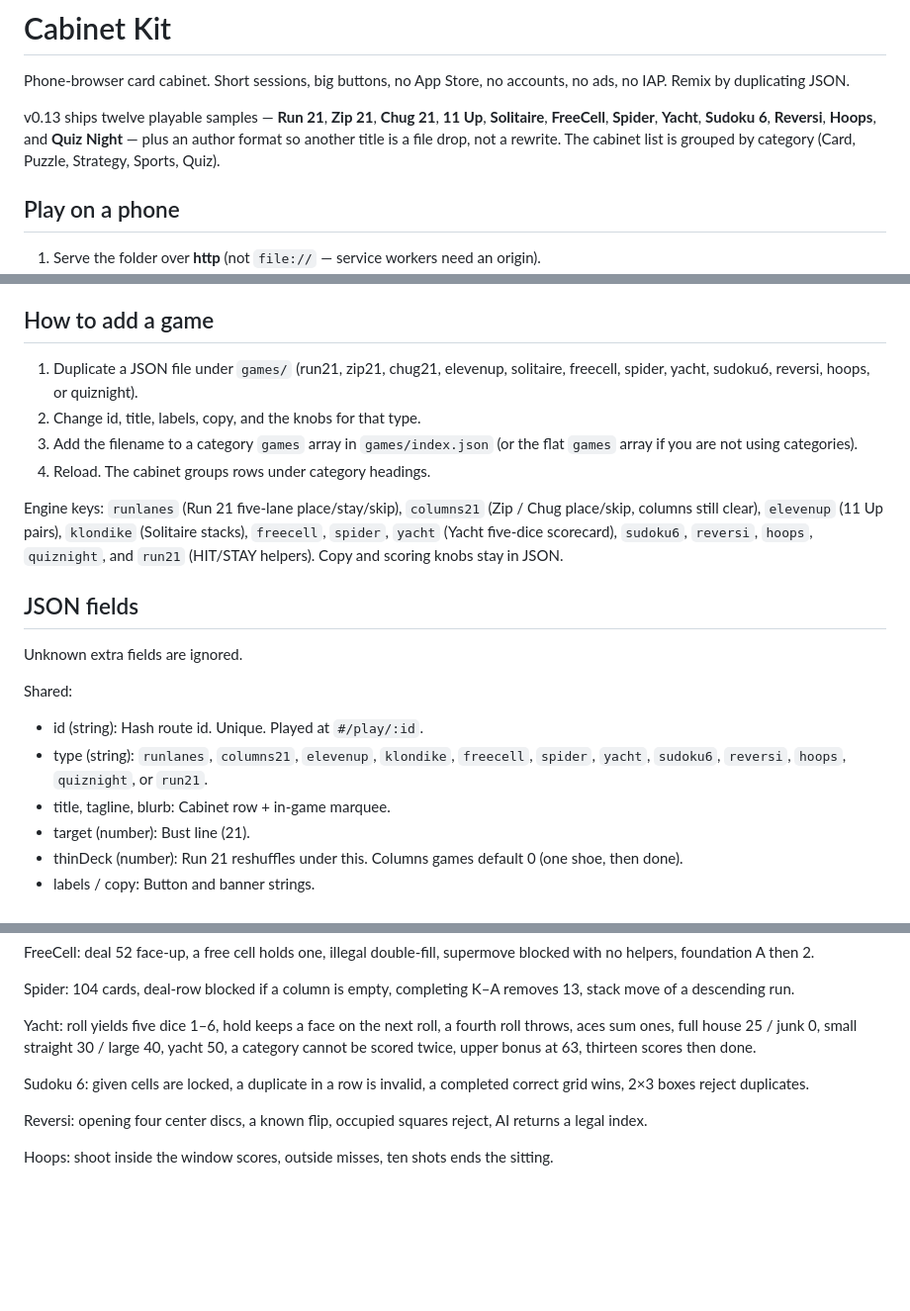
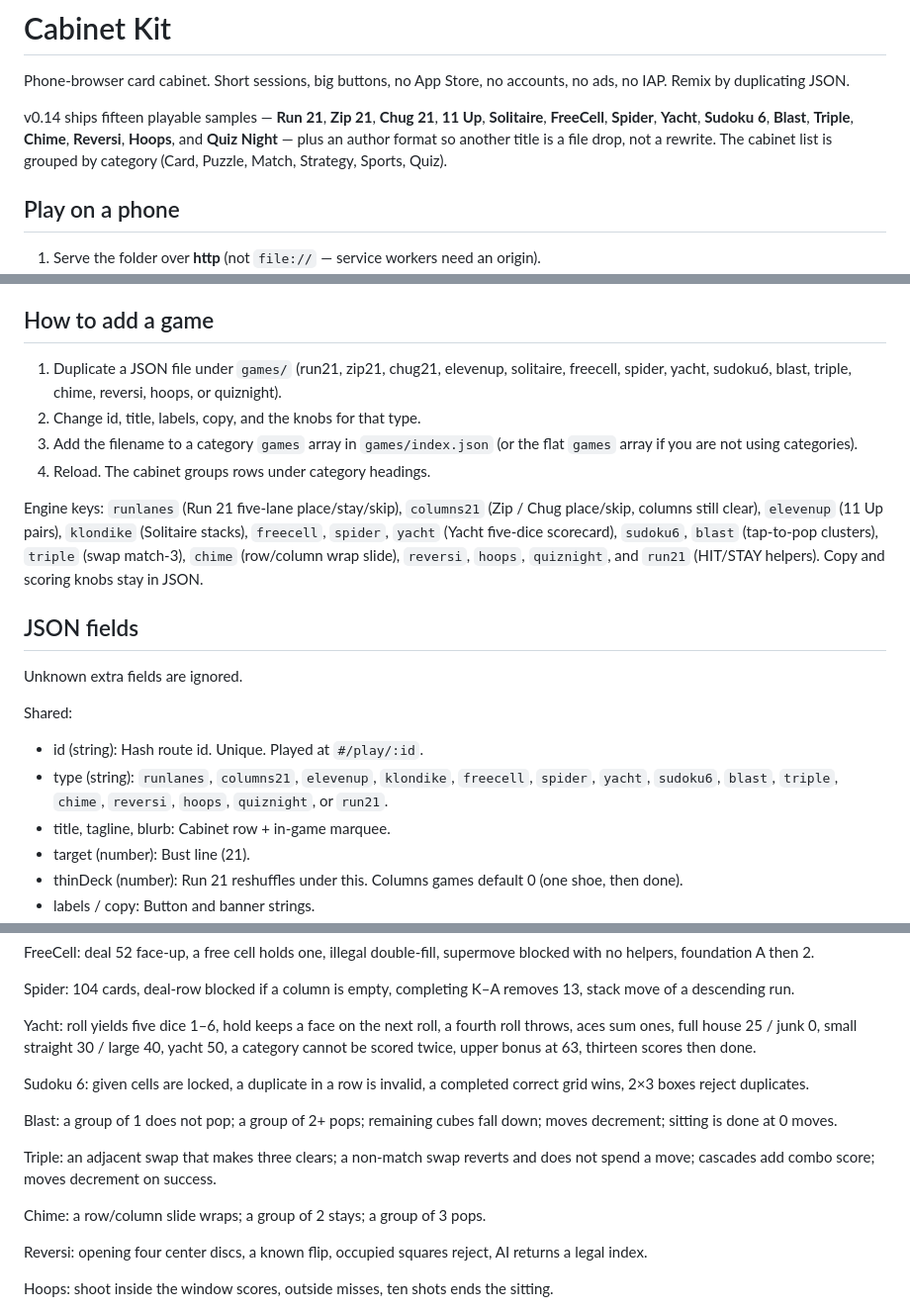
Before and after one commit to fordcrews/cabinet-kit, a Markdown page: README.md, 3 parts joined by grey strips. Shown at 99% size. Drawn GitHub-style; blank space fills up the shorter version.

```diff
--- a/README.md
+++ b/README.md
@@ -2,7 +2,7 @@
 
 Phone-browser card cabinet. Short sessions, big buttons, no App Store, no accounts, no ads, no IAP. Remix by duplicating JSON.
 
-v0.13 ships twelve playable samples — **Run 21**, **Zip 21**, **Chug 21**, **11 Up**, **Solitaire**, **FreeCell**, **Spider**, **Yacht**, **Sudoku 6**, **Reversi**, **Hoops**, and **Quiz Night** — plus an author format so another title is a file drop, not a rewrite. The cabinet list is grouped by category (Card, Puzzle, Strategy, Sports, Quiz).
+v0.14 ships fifteen playable samples — **Run 21**, **Zip 21**, **Chug 21**, **11 Up**, **Solitaire**, **FreeCell**, **Spider**, **Yacht**, **Sudoku 6**, **Blast**, **Triple**, **Chime**, **Reversi**, **Hoops**, and **Quiz Night** — plus an author format so another title is a file drop, not a rewrite. The cabinet list is grouped by category (Card, Puzzle, Match, Strategy, Sports, Quiz).
 
 ## Play on a phone
 
@@ -157,12 +185,12 @@ Mixed trivia and jumble rounds from JSON. Four big answer buttons.
 
 ## How to add a game
 
-1. Duplicate a JSON file under `games/` (run21, zip21, chug21, elevenup, solitaire, freecell, spider, yacht, sudoku6, reversi, hoops, or quiznight).
+1. Duplicate a JSON file under `games/` (run21, zip21, chug21, elevenup, solitaire, freecell, spider, yacht, sudoku6, blast, triple, chime, reversi, hoops, or quiznight).
 2. Change id, title, labels, copy, and the knobs for that type.
 3. Add the filename to a category `games` array in `games/index.json` (or the flat `games` array if you are not using categories).
 4. Reload. The cabinet groups rows under category headings.
 
-Engine keys: `runlanes` (Run 21 five-lane place/stay/skip), `columns21` (Zip / Chug place/skip, columns still clear), `elevenup` (11 Up pairs), `klondike` (Solitaire stacks), `freecell`, `spider`, `yacht` (Yacht five-dice scorecard), `sudoku6`, `reversi`, `hoops`, `quiznight`, and `run21` (HIT/STAY helpers). Copy and scoring knobs stay in JSON.
+Engine keys: `runlanes` (Run 21 five-lane place/stay/skip), `columns21` (Zip / Chug place/skip, columns still clear), `elevenup` (11 Up pairs), `klondike` (Solitaire stacks), `freecell`, `spider`, `yacht` (Yacht five-dice scorecard), `sudoku6`, `blast` (tap-to-pop clusters), `triple` (swap match-3), `chime` (row/column wrap slide), `reversi`, `hoops`, `quiznight`, and `run21` (HIT/STAY helpers). Copy and scoring knobs stay in JSON.
 
 ## JSON fields
 
@@ -170,7 +198,7 @@ Unknown extra fields are ignored.
 
 Shared:
 - id (string): Hash route id. Unique. Played at `#/play/:id`.
-- type (string): `runlanes`, `columns21`, `elevenup`, `klondike`, `freecell`, `spider`, `yacht`, `sudoku6`, `reversi`, `hoops`, `quiznight`, or `run21`.
+- type (string): `runlanes`, `columns21`, `elevenup`, `klondike`, `freecell`, `spider`, `yacht`, `sudoku6`, `blast`, `triple`, `chime`, `reversi`, `hoops`, `quiznight`, or `run21`.
 - title, tagline, blurb: Cabinet row + in-game marquee.
 - target (number): Bust line (21).
 - thinDeck (number): Run 21 reshuffles under this. Columns games default 0 (one shoe, then done).
@@ -237,6 +271,12 @@ Yacht: roll yields five dice 1–6, hold keeps a face on the next roll, a fourth
 
 Sudoku 6: given cells are locked, a duplicate in a row is invalid, a completed correct grid wins, 2×3 boxes reject duplicates.
 
+Blast: a group of 1 does not pop; a group of 2+ pops; remaining cubes fall down; moves decrement; sitting is done at 0 moves.
+
+Triple: an adjacent swap that makes three clears; a non-match swap reverts and does not spend a move; cascades add combo score; moves decrement on success.
+
+Chime: a row/column slide wraps; a group of 2 stays; a group of 3 pops.
+
 Reversi: opening four center discs, a known flip, occupied squares reject, AI returns a legal index.
 
 Hoops: shoot inside the window scores, outside misses, ten shots ends the sitting.
```
Also changed, not shown: other parts of README.md (+34 -0 lines).
